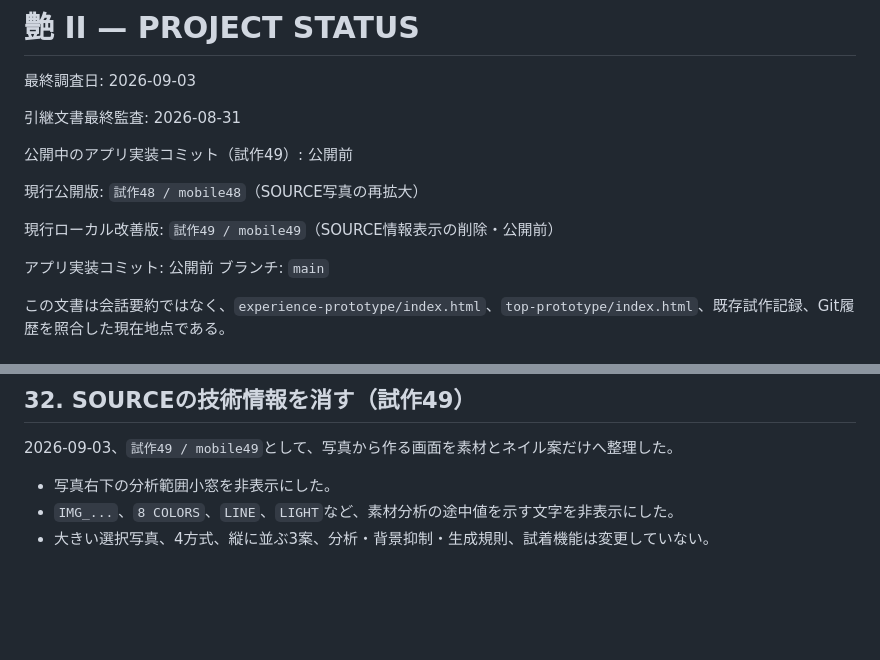
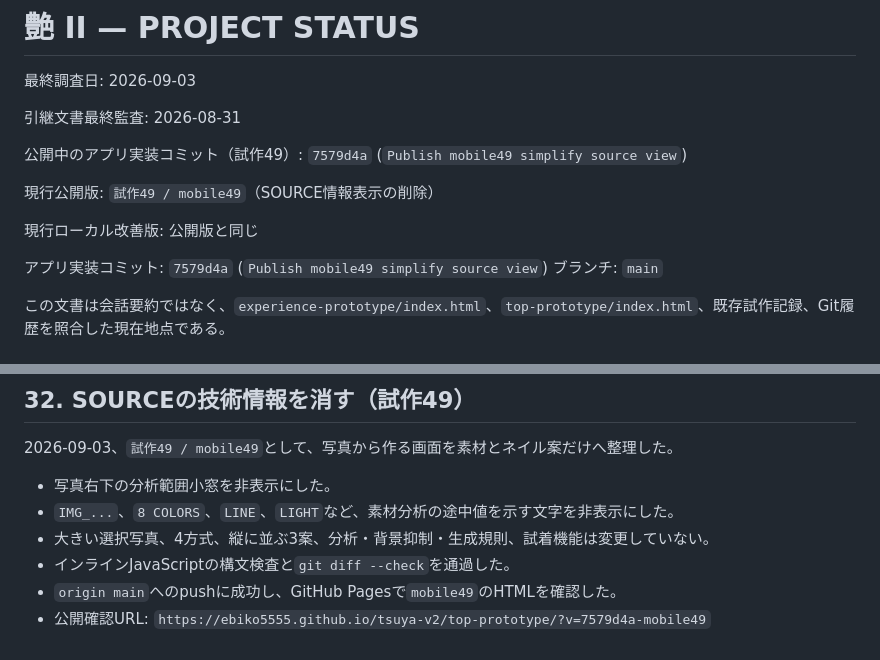
Before and after one commit to ebiko5555/tsuya-v2, a Markdown page: PROJECT_STATUS.md, 2 parts joined by grey strips. GitHub-like rendering; blank space fills up the shorter version.

Commit message:
Document mobile49 publication

```diff
--- a/PROJECT_STATUS.md
+++ b/PROJECT_STATUS.md
@@ -4,13 +4,13 @@
 
 引継文書最終監査: 2026-08-31
 
-公開中のアプリ実装コミット（試作49）: 公開前
+公開中のアプリ実装コミット（試作49）: `7579d4a` (`Publish mobile49 simplify source view`)
 
-現行公開版: `試作48 / mobile48`（SOURCE写真の再拡大）
+現行公開版: `試作49 / mobile49`（SOURCE情報表示の削除）
 
-現行ローカル改善版: `試作49 / mobile49`（SOURCE情報表示の削除・公開前）
+現行ローカル改善版: 公開版と同じ
 
-アプリ実装コミット: 公開前
+アプリ実装コミット: `7579d4a` (`Publish mobile49 simplify source view`)
 ブランチ: `main`
 
 この文書は会話要約ではなく、`experience-prototype/index.html`、`top-prototype/index.html`、既存試作記録、Git履歴を照合した現在地点である。
@@ -846,3 +846,6 @@
 - 写真右下の分析範囲小窓を非表示にした。
 - `IMG_...`、`8 COLORS`、`LINE`、`LIGHT`など、素材分析の途中値を示す文字を非表示にした。
 - 大きい選択写真、4方式、縦に並ぶ3案、分析・背景抑制・生成規則、試着機能は変更していない。
+- インラインJavaScriptの構文検査と`git diff --check`を通過した。
+- `origin main`へのpushに成功し、GitHub Pagesで`mobile49`のHTMLを確認した。
+- 公開確認URL: `https://ebiko5555.github.io/tsuya-v2/top-prototype/?v=7579d4a-mobile49`
```
